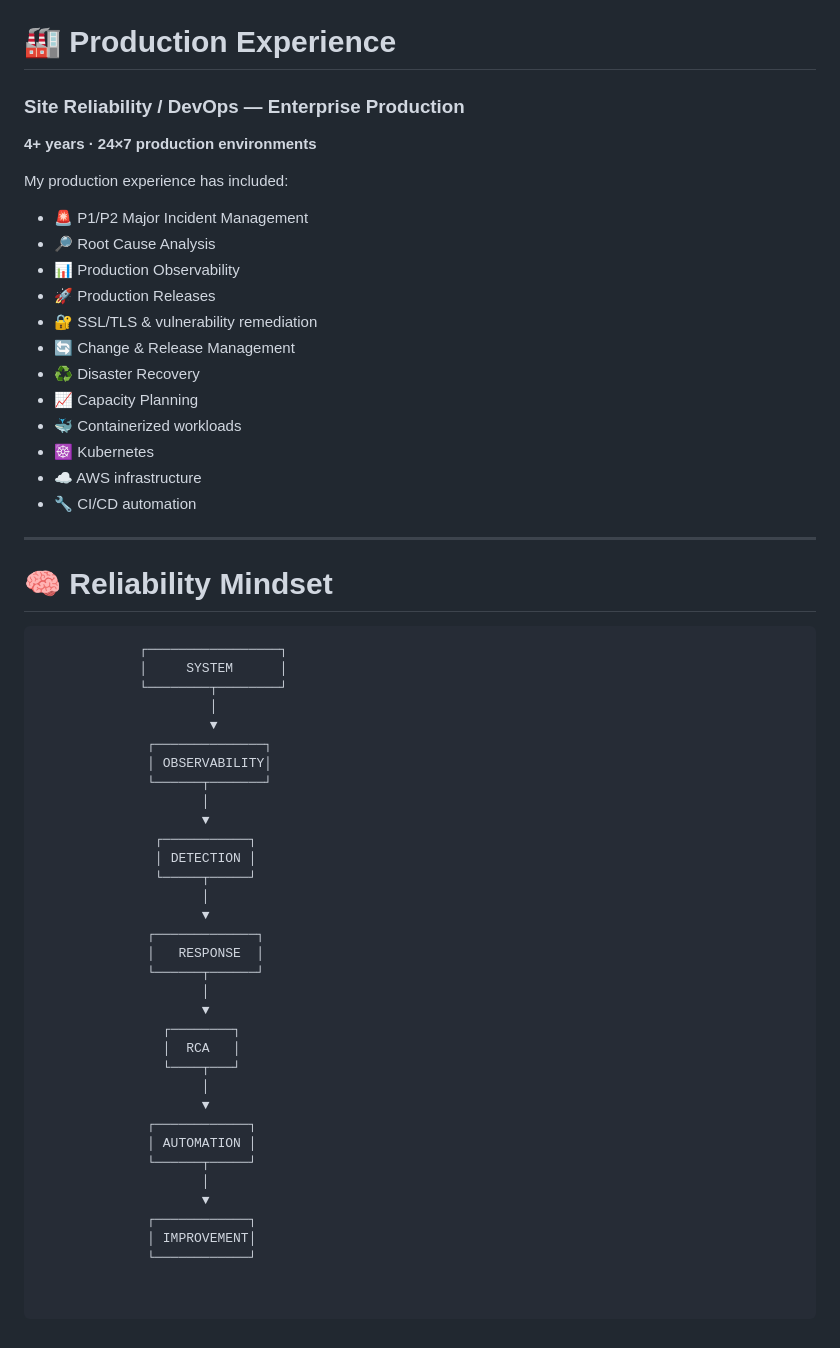
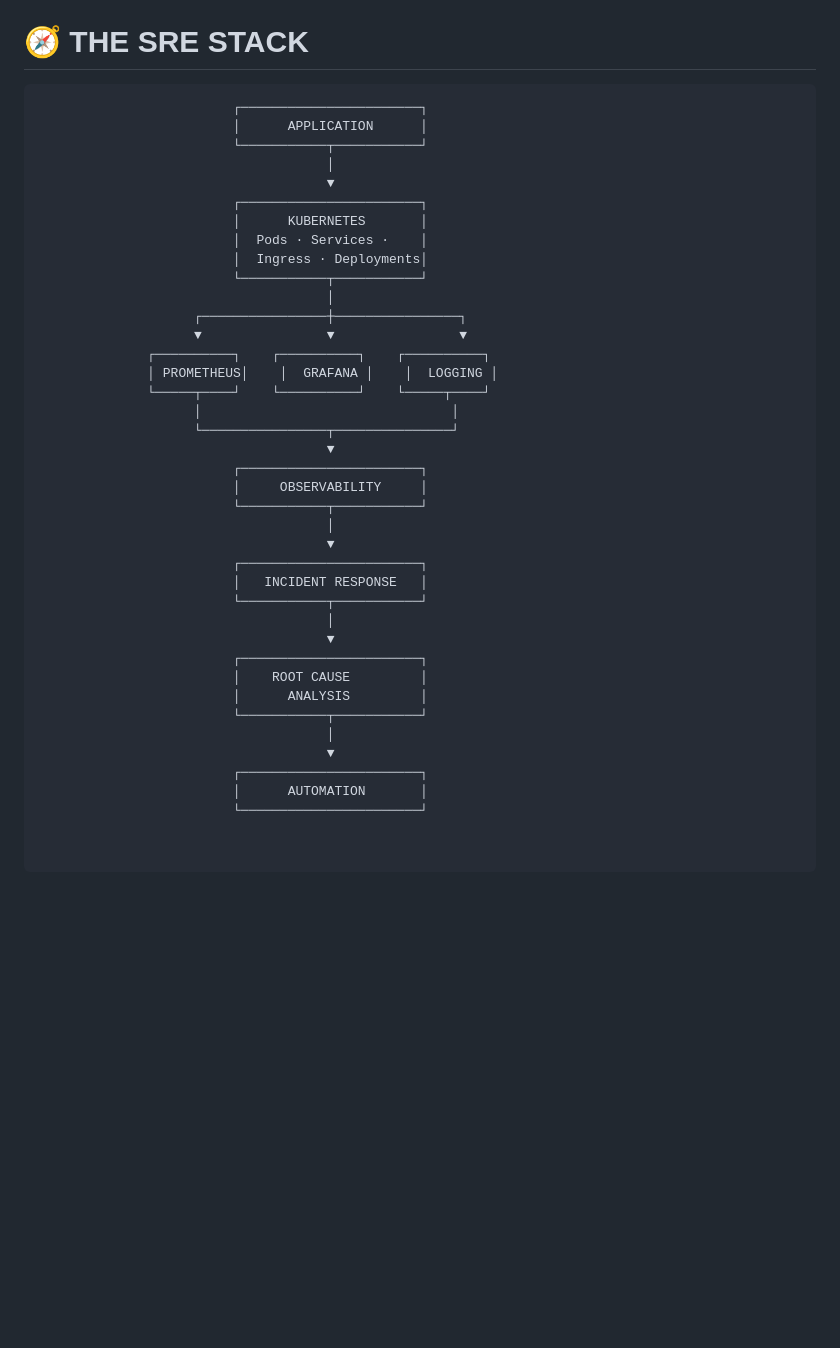
Before and after one commit to pavanp12/pavanp12, a Markdown page: README.md, the part around one of its changes. GitHub-like rendering; blank space fills up the shorter version.

````diff
--- a/README.md
+++ b/README.md
@@ -180,59 +75,41 @@ fundamentals of reliable distributed systems.
-# 🏭 Production Experience
-
-### Site Reliability / DevOps — Enterprise Production
-
-**4+ years · 24×7 production environments**
-
-My production experience has included:
-
-- 🚨 P1/P2 Major Incident Management
-- 🔎 Root Cause Analysis
-- 📊 Production Observability
-- 🚀 Production Releases
-- 🔐 SSL/TLS & vulnerability remediation
-- 🔄 Change & Release Management
-- ♻️ Disaster Recovery
-- 📈 Capacity Planning
-- 🐳 Containerized workloads
-- ☸️ Kubernetes
-- ☁️ AWS infrastructure
-- 🔧 CI/CD automation
-
----
-
-# 🧠 Reliability Mindset
+# 🧭 THE SRE STACK
 
 ```text
-             ┌─────────────────┐
-             │     SYSTEM      │
-             └────────┬────────┘
-                      │
-                      ▼
-              ┌──────────────┐
-              │ OBSERVABILITY│
-              └──────┬───────┘
-                     │
-                     ▼
-               ┌───────────┐
-               │ DETECTION │
-               └─────┬─────┘
-                     │
-                     ▼
-              ┌─────────────┐
-              │   RESPONSE  │
-              └──────┬──────┘
-                     │
-                     ▼
-                ┌────────┐
-                │  RCA   │
-                └────┬───┘
-                     │
-                     ▼
-              ┌────────────┐
-              │ AUTOMATION │
-              └──────┬─────┘
-                     │
-                     ▼
-              ┌────────────┐
-              │ IMPROVEMENT│
-              └────────────┘
+                         ┌───────────────────────┐
+                         │      APPLICATION      │
+                         └───────────┬───────────┘
+                                     │
+                                     ▼
+                         ┌───────────────────────┐
+                         │      KUBERNETES       │
+                         │  Pods · Services ·    │
+                         │  Ingress · Deployments│
+                         └───────────┬───────────┘
+                                     │
+                    ┌────────────────┼────────────────┐
+                    ▼                ▼                ▼
+              ┌──────────┐    ┌──────────┐    ┌──────────┐
+              │ PROMETHEUS│    │  GRAFANA │    │  LOGGING │
+              └─────┬────┘    └──────────┘    └─────┬────┘
+                    │                                │
+                    └────────────────┬───────────────┘
+                                     ▼
+                         ┌───────────────────────┐
+                         │     OBSERVABILITY     │
+                         └───────────┬───────────┘
+                                     │
+                                     ▼
+                         ┌───────────────────────┐
+                         │   INCIDENT RESPONSE   │
+                         └───────────┬───────────┘
+                                     │
+                                     ▼
+                         ┌───────────────────────┐
+                         │    ROOT CAUSE         │
+                         │      ANALYSIS         │
+                         └───────────┬───────────┘
+                                     │
+                                     ▼
+                         ┌───────────────────────┐
+                         │      AUTOMATION       │
+                         └───────────────────────┘
````
Also changed, not shown: other parts of README.md (+33 -138 lines).
